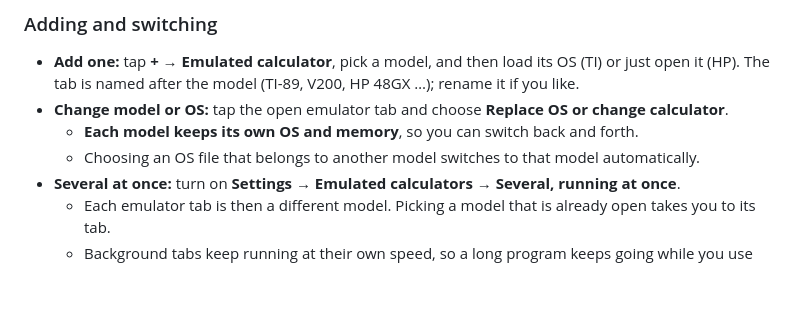
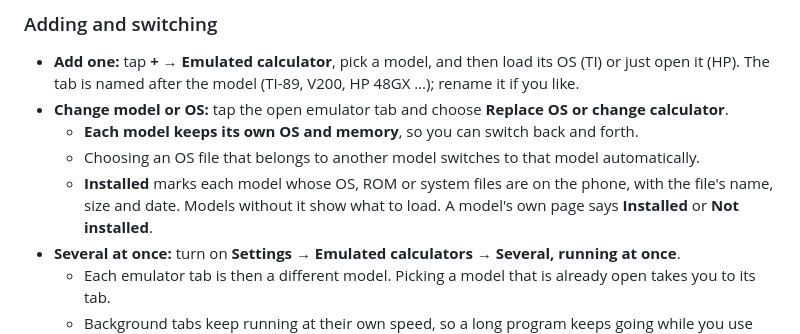
Before and after one commit to netadmindave/CalcShelf, a Markdown page: docs/USER_GUIDE.md, the part around the change. Rendered like a GitHub page; blank space fills up the shorter version.

```diff
--- a/docs/USER_GUIDE.md
+++ b/docs/USER_GUIDE.md
@@ -363,6 +363,7 @@ These run the calculators' own operating systems on emulator cores. The calculat
 - **Change model or OS:** tap the open emulator tab and choose **Replace OS or change calculator**.
   - **Each model keeps its own OS and memory**, so you can switch back and forth.
   - Choosing an OS file that belongs to another model switches to that model automatically.
+  - **Installed** marks each model whose OS, ROM or system files are on the phone, with the file's name, size and date. Models without it show what to load. A model's own page says **Installed** or **Not installed**.
 - **Several at once:** turn on **Settings → Emulated calculators → Several, running at once**.
   - Each emulator tab is then a different model. Picking a model that is already open takes you to its tab.
   - Background tabs keep running at their own speed, so a long program keeps going while you use another tab.
```
Also changed, not shown: CHANGELOG.md (+1 -0 lines), out/emuhp_48gx.png (added), out/emuhp_49gp.png (added), out/t36emu.png (added), out/v27_hpnight.png (added), out/v27_t36night.png (added), 5 other files.
